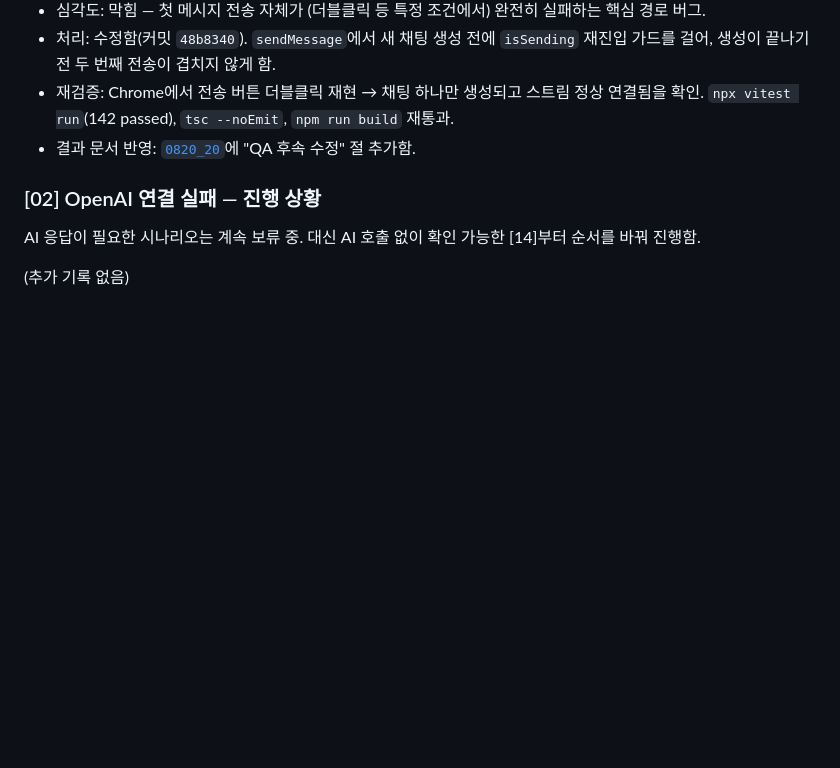
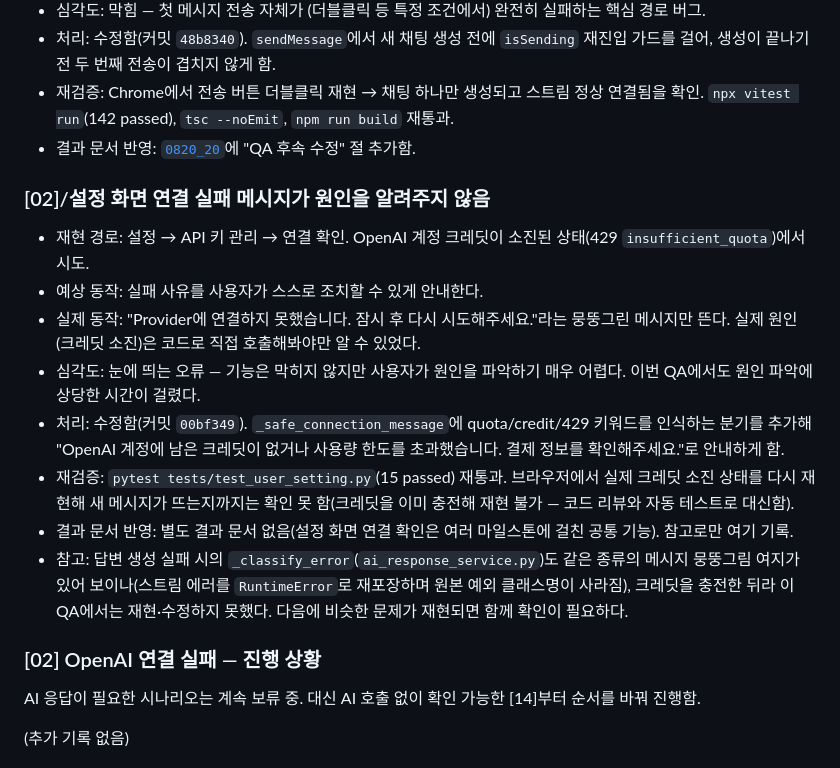
Before and after one commit to Context-Engineering-Capstone-Design/FlowKit, a Markdown page: docs/01_plan/0820_19_당일_구현_기능_QA_계획.md, the part around the change. GitHub-like rendering; blank space fills up the shorter version.

Commit message:
docs(qa): 연결 확인 메시지 개선(커밋 00bf349) 근거를 QA 문서에 남긴다

```diff
--- a/docs/01_plan/0820_19_당일_구현_기능_QA_계획.md
+++ b/docs/01_plan/0820_19_당일_구현_기능_QA_계획.md
@@ -365,6 +365,17 @@ Project 삭제 버튼은 브라우저 기본 `confirm()`을 쓴다. 이 QA에
 - 재검증: Chrome에서 전송 버튼 더블클릭 재현 → 채팅 하나만 생성되고 스트림 정상 연결됨을 확인. `npx vitest run`(142 passed), `tsc --noEmit`, `npm run build` 재통과.
 - 결과 문서 반영: [`0820_20`](../02_result/0820_20_통합_대화_노드_구현과_전환.md)에 "QA 후속 수정" 절 추가함.
 
+### [02]/설정 화면 연결 실패 메시지가 원인을 알려주지 않음
+
+- 재현 경로: 설정 → API 키 관리 → 연결 확인. OpenAI 계정 크레딧이 소진된 상태(429 `insufficient_quota`)에서 시도.
+- 예상 동작: 실패 사유를 사용자가 스스로 조치할 수 있게 안내한다.
+- 실제 동작: "Provider에 연결하지 못했습니다. 잠시 후 다시 시도해주세요."라는 뭉뚱그린 메시지만 뜬다. 실제 원인(크레딧 소진)은 코드로 직접 호출해봐야만 알 수 있었다.
+- 심각도: 눈에 띄는 오류 — 기능은 막히지 않지만 사용자가 원인을 파악하기 매우 어렵다. 이번 QA에서도 원인 파악에 상당한 시간이 걸렸다.
+- 처리: 수정함(커밋 `00bf349`). `_safe_connection_message`에 quota/credit/429 키워드를 인식하는 분기를 추가해 "OpenAI 계정에 남은 크레딧이 없거나 사용량 한도를 초과했습니다. 결제 정보를 확인해주세요."로 안내하게 함.
+- 재검증: `pytest tests/test_user_setting.py`(15 passed) 재통과. 브라우저에서 실제 크레딧 소진 상태를 다시 재현해 새 메시지가 뜨는지까지는 확인 못 함(크레딧을 이미 충전해 재현 불가 — 코드 리뷰와 자동 테스트로 대신함).
+- 결과 문서 반영: 별도 결과 문서 없음(설정 화면 연결 확인은 여러 마일스톤에 걸친 공통 기능). 참고로만 여기 기록.
+- 참고: 답변 생성 실패 시의 `_classify_error`(`ai_response_service.py`)도 같은 종류의 메시지 뭉뚱그림 여지가 있어 보이나(스트림 에러를 `RuntimeError`로 재포장하며 원본 예외 클래스명이 사라짐), 크레딧을 충전한 뒤라 이 QA에서는 재현·수정하지 못했다. 다음에 비슷한 문제가 재현되면 함께 확인이 필요하다.
+
 ### [02] OpenAI 연결 실패 — 진행 상황
 
 AI 응답이 필요한 시나리오는 계속 보류 중. 대신 AI 호출 없이 확인 가능한 [14]부터 순서를 바꿔 진행함.
```
